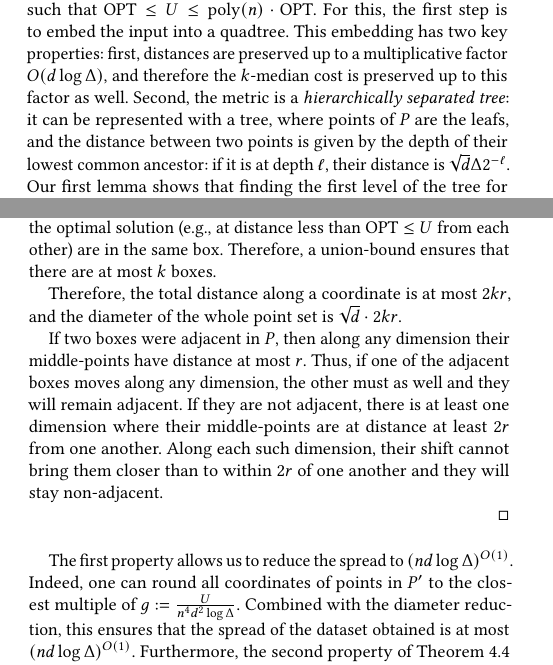
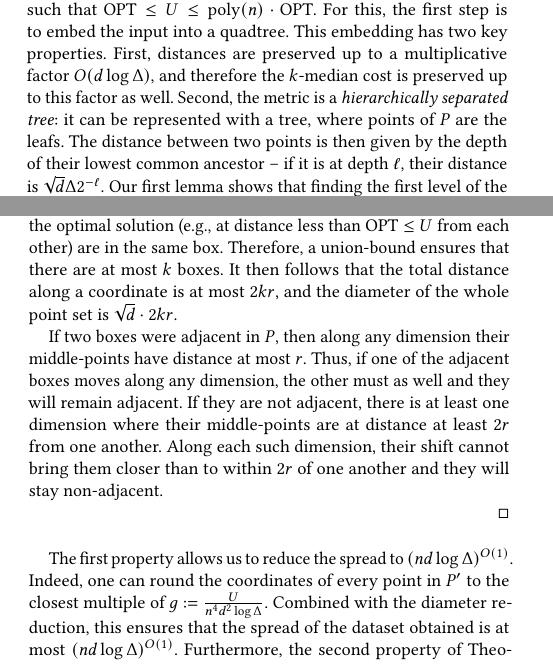
Before and after one commit to riccardo-torlaini/Fast-Coreset-Generation, a LaTeX paper (tex/sigmod_main.tex, which reads tex/theory.tex): two parts of the columns of pages 4 and 5 of 12, joined at a grey line, cut so that both start at the same text. Compiled offline with pdfLaTeX.

Commit message:
Little wording changes. Should be ready to submit??

```diff
--- a/tex/theory.tex
+++ b/tex/theory.tex
@@ -88,9 +88,9 @@ We will focus this section on the simpler $k$-median problem but show how to red
 \label{ssec:crude_bound}
 
 As described, we start by computing an approximate solution $U$ such that $\opt \leq U \leq \poly(n) \cdot \opt$. For this, the first step is to embed the input
-into a quadtree. This embedding has two key properties: first, distances are preserved up to a multiplicative factor $O(d \log \Delta)$, and therefore the
+into a quadtree. This embedding has two key properties. First, distances are preserved up to a multiplicative factor $O(d \log \Delta)$, and therefore the
 $k$-median cost is preserved up to this factor as well. Second, the metric is a \emph{hierarchically separated tree}: it can be represented with a tree, where
-points of $P$ are the leafs, and the distance between two points is given by the depth of their lowest common ancestor: if it is at depth $\ell$, their distance
+points of $P$ are the leafs. The distance between two points is then given by the depth of their lowest common ancestor -- if it is at depth $\ell$, their distance
 is $\sqrt{d} \Delta 2^{-\ell}$.  Our first lemma shows that finding the first level of the tree for which the input lies in $k+1$ disjoint subtrees provides us
 with the desired approximation.
 
@@ -168,21 +167,22 @@ closer together. The dataset $P'$ obtained after these transformations has the f
 \end{proposition}
 \begin{proof}
 
-By construction, the maximal distance between the middle-points of any two boxes in $P'$ is $2r = 2\sqrt d n^2\cdot U$. \cref{lem:}, ensures that, with probability $1-1/n^2$, any two points in the same cluster of the optimal solution (e.g., at distance less than $\opt \leq U$ from each other) are in the same box. Therefore, a union-bound ensures that there are at most $k$ boxes.
+By construction, the maximal distance between the middle-points of any two boxes in $P'$ is $2r = 2\sqrt d n^2\cdot U$. \cref{lem:}, ensures that, with
+probability $1-1/n^2$, any two points in the same cluster of the optimal solution (e.g., at distance less than $\opt \leq U$ from each other) are in the same
+box. Therefore, a union-bound ensures that there are at most $k$ boxes.  It then follows that the total distance along a coordinate is at most $2kr$, and the
+diameter of the whole point set is $\sqrt{d} \cdot 2kr$.
 
-Therefore, the total distance along a coordinate is at most $2kr$, and the diameter of the whole point set is $\sqrt{d} \cdot 2kr$.
-
-If two boxes were adjacent in $P$, then along any dimension their middle-points have distance at most $r$. Thus, if one of the adjacent boxes moves along any dimension, the other must as well and they will remain
-adjacent.
-If they are not adjacent, there is at least one dimension where their middle-points are at distance at least $2r$ from one another. Along each such dimension,
-their shift cannot bring them closer than to within $2r$ of one another and they will stay non-adjacent.
+If two boxes were adjacent in $P$, then along any dimension their middle-points have distance at most $r$. Thus, if one of the adjacent boxes moves along any
+dimension, the other must as well and they will remain adjacent.  If they are not adjacent, there is at least one dimension where their middle-points are at
+distance at least $2r$ from one another. Along each such dimension, their shift cannot bring them closer than to within $2r$ of one another and they will stay
+non-adjacent.
 
 \end{proof}
 
-The first property allows us to reduce the spread to $(nd \log \Delta)^{O(1)}$.  Indeed, one can round all coordinates of points in $P'$ to the closest multiple
-of $g := \frac{U}{n^4 d^{2} \log \Delta}$.  Combined with the diameter reduction, this ensures that the spread of the dataset obtained is at most $(nd \log
-\Delta)^{O(1)}$.  Furthermore, the second property of \cref{prop:boxes} combined with the choice of $g$ ensures that the cost of any reasonable solution is the
-same before and after the transformation, as stated in the following lemma:
+The first property allows us to reduce the spread to $(nd \log \Delta)^{O(1)}$.  Indeed, one can round the coordinates of every point in $P'$ to the closest
+multiple of $g := \frac{U}{n^4 d^{2} \log \Delta}$.  Combined with the diameter reduction, this ensures that the spread of the dataset obtained is at most $(nd
+\log \Delta)^{O(1)}$.  Furthermore, the second property of \cref{prop:boxes} combined with the choice of $g$ ensures that the cost of any reasonable solution is
+the same before and after the transformation, as stated in the following lemma:
 
 \begin{lemma}\label{lem:reduceSpread}
 
```
Also changed, not shown: tex/results.tex (+6 -6 lines), tex/theory.tex (11 more changed lines).
